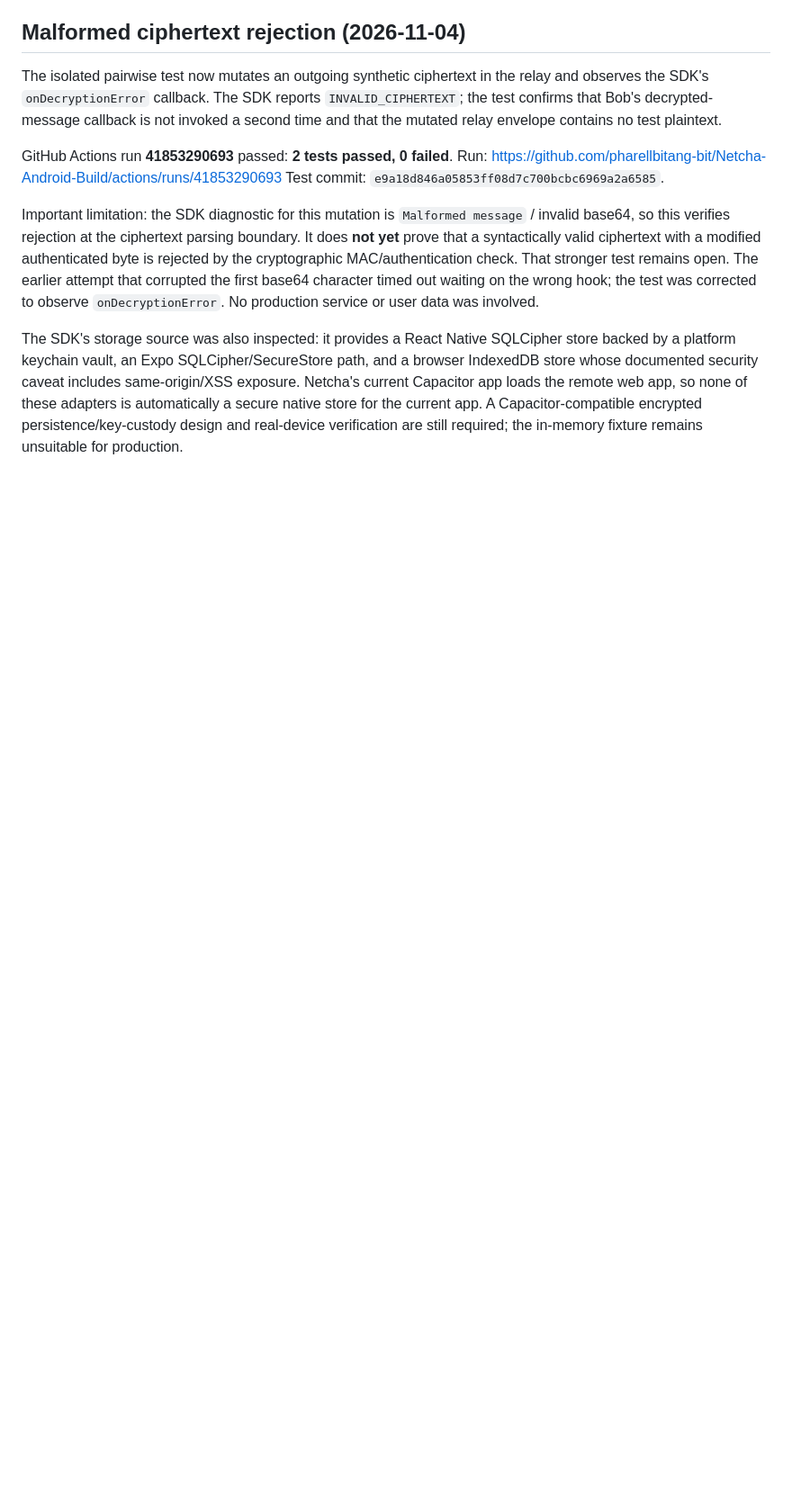
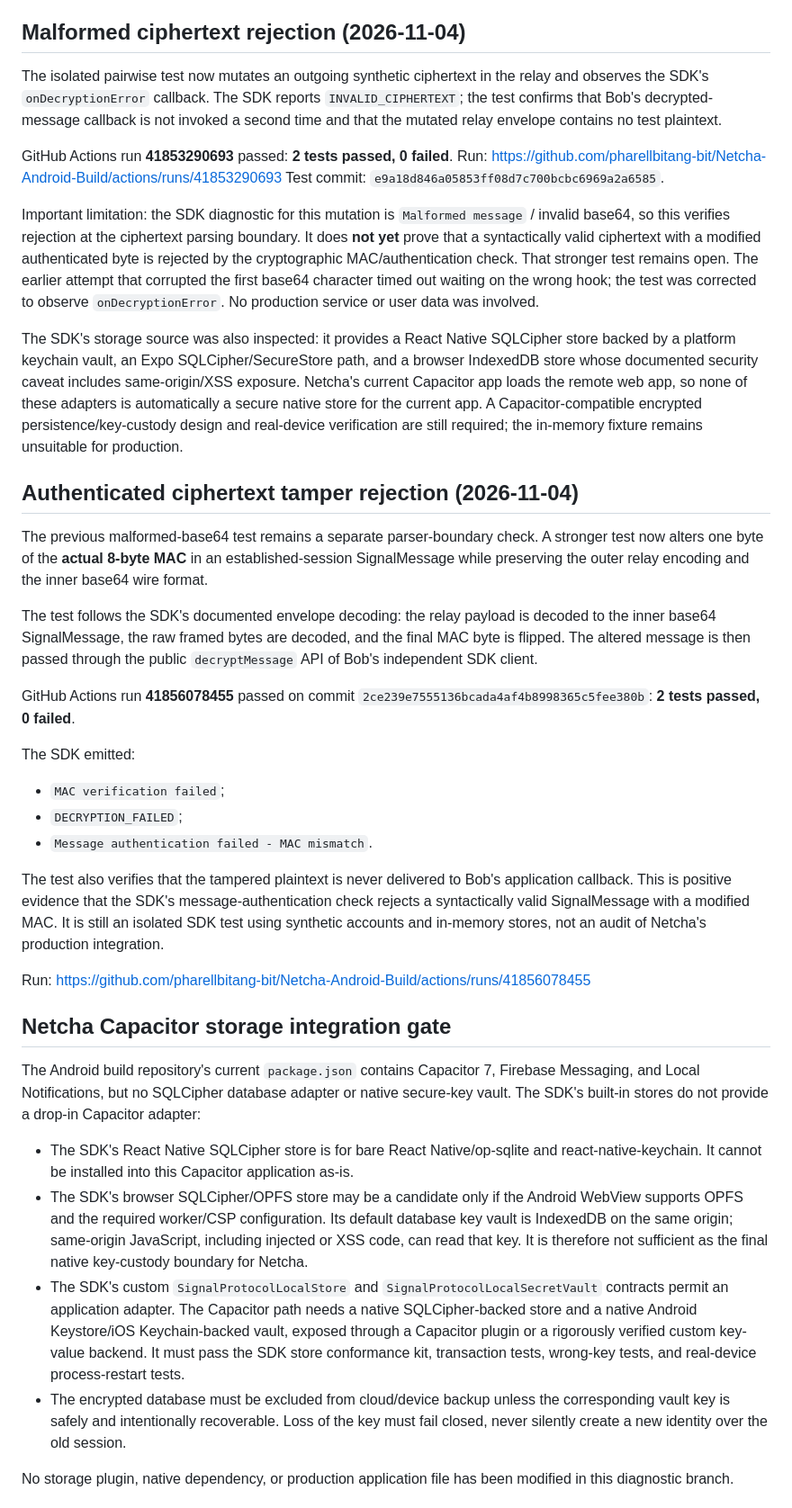
Before and after one commit to pharellbitang-bit/Netcha-Android-Build, a Markdown page: security/e2ee-spike/RELAY-TEST-BLOCKERS.md, the part around one of its changes. Shown at 90% size. GitHub-like rendering; blank space fills up the shorter version.

Commit message:
docs(e2ee): record MAC verification and Capacitor integration gates

```diff
--- a/security/e2ee-spike/RELAY-TEST-BLOCKERS.md
+++ b/security/e2ee-spike/RELAY-TEST-BLOCKERS.md
@@ -110,3 +110,33 @@ Test commit: `e9a18d846a05853ff08d7c700bcbc6969a2a6585`.
 Important limitation: the SDK diagnostic for this mutation is `Malformed message` / invalid base64, so this verifies rejection at the ciphertext parsing boundary. It does **not yet** prove that a syntactically valid ciphertext with a modified authenticated byte is rejected by the cryptographic MAC/authentication check. That stronger test remains open. The earlier attempt that corrupted the first base64 character timed out waiting on the wrong hook; the test was corrected to observe `onDecryptionError`. No production service or user data was involved.
 
 The SDK's storage source was also inspected: it provides a React Native SQLCipher store backed by a platform keychain vault, an Expo SQLCipher/SecureStore path, and a browser IndexedDB store whose documented security caveat includes same-origin/XSS exposure. Netcha's current Capacitor app loads the remote web app, so none of these adapters is automatically a secure native store for the current app. A Capacitor-compatible encrypted persistence/key-custody design and real-device verification are still required; the in-memory fixture remains unsuitable for production.
+
+
+## Authenticated ciphertext tamper rejection (2026-11-04)
+
+The previous malformed-base64 test remains a separate parser-boundary check. A stronger test now alters one byte of the **actual 8-byte MAC** in an established-session SignalMessage while preserving the outer relay encoding and the inner base64 wire format.
+
+The test follows the SDK's documented envelope decoding: the relay payload is decoded to the inner base64 SignalMessage, the raw framed bytes are decoded, and the final MAC byte is flipped. The altered message is then passed through the public `decryptMessage` API of Bob's independent SDK client.
+
+GitHub Actions run **41856078455** passed on commit `2ce239e7555136bcada4af4b8998365c5fee380b`: **2 tests passed, 0 failed**.
+
+The SDK emitted:
+- `MAC verification failed`;
+- `DECRYPTION_FAILED`;
+- `Message authentication failed - MAC mismatch`.
+
+The test also verifies that the tampered plaintext is never delivered to Bob's application callback. This is positive evidence that the SDK's message-authentication check rejects a syntactically valid SignalMessage with a modified MAC. It is still an isolated SDK test using synthetic accounts and in-memory stores, not an audit of Netcha's production integration.
+
+Run: https://github.com/pharellbitang-bit/Netcha-Android-Build/actions/runs/41856078455
+
+## Netcha Capacitor storage integration gate
+
+The Android build repository's current `package.json` contains Capacitor 7, Firebase Messaging, and Local Notifications, but no SQLCipher database adapter or native secure-key vault. The SDK's built-in stores do not provide a drop-in Capacitor adapter:
+
+- The SDK's React Native SQLCipher store is for bare React Native/op-sqlite and react-native-keychain. It cannot be installed into this Capacitor application as-is.
+- The SDK's browser SQLCipher/OPFS store may be a candidate only if the Android WebView supports OPFS and the required worker/CSP configuration. Its default database key vault is IndexedDB on the same origin; same-origin JavaScript, including injected or XSS code, can read that key. It is therefore not sufficient as the final native key-custody boundary for Netcha.
+- The SDK's custom `SignalProtocolLocalStore` and `SignalProtocolLocalSecretVault` contracts permit an application adapter. The Capacitor path needs a native SQLCipher-backed store and a native Android Keystore/iOS Keychain-backed vault, exposed through a Capacitor plugin or a rigorously verified custom key-value backend. It must pass the SDK store conformance kit, transaction tests, wrong-key tests, and real-device process-restart tests.
+- The encrypted database must be excluded from cloud/device backup unless the corresponding vault key is safely and intentionally recoverable. Loss of the key must fail closed, never silently create a new identity over the old session.
+
+No storage plugin, native dependency, or production application file has been modified in this diagnostic branch.
+
```
Also changed, not shown: other parts of security/e2ee-spike/RELAY-TEST-BLOCKERS.md (+16 -0 lines).
